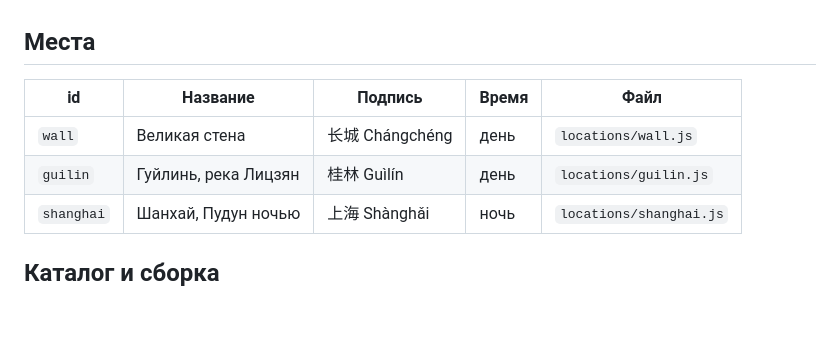
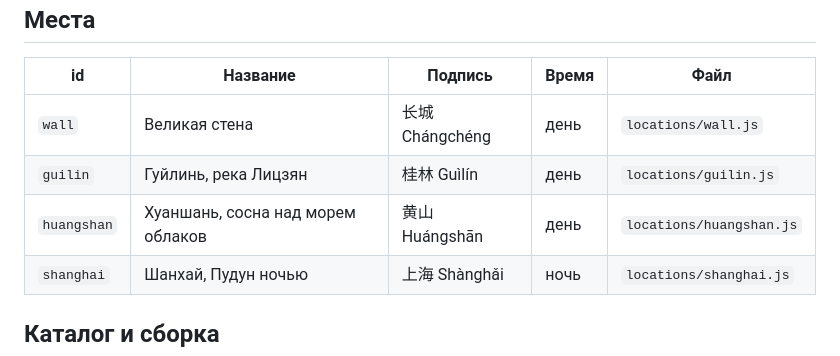
Before and after one commit to daniel-ocean97/dao-to-hsk-motion, a Markdown page: docs/locations.md, the part around the change. Drawn GitHub-style; blank space fills up the shorter version.

```diff
--- a/docs/locations.md
+++ b/docs/locations.md
@@ -69,6 +69,7 @@
 |---|---|---|---|---|
 | `wall` | Великая стена | 长城 Chángchéng | день | `locations/wall.js` |
 | `guilin` | Гуйлинь, река Лицзян | 桂林 Guìlín | день | `locations/guilin.js` |
+| `huangshan` | Хуаншань, сосна над морем облаков | 黄山 Huángshān | день | `locations/huangshan.js` |
 | `shanghai` | Шанхай, Пудун ночью | 上海 Shànghǎi | ночь | `locations/shanghai.js` |
 
 ## Каталог и сборка
```
Also changed, not shown: docs/HISTORY.md (+35 -0 lines).
